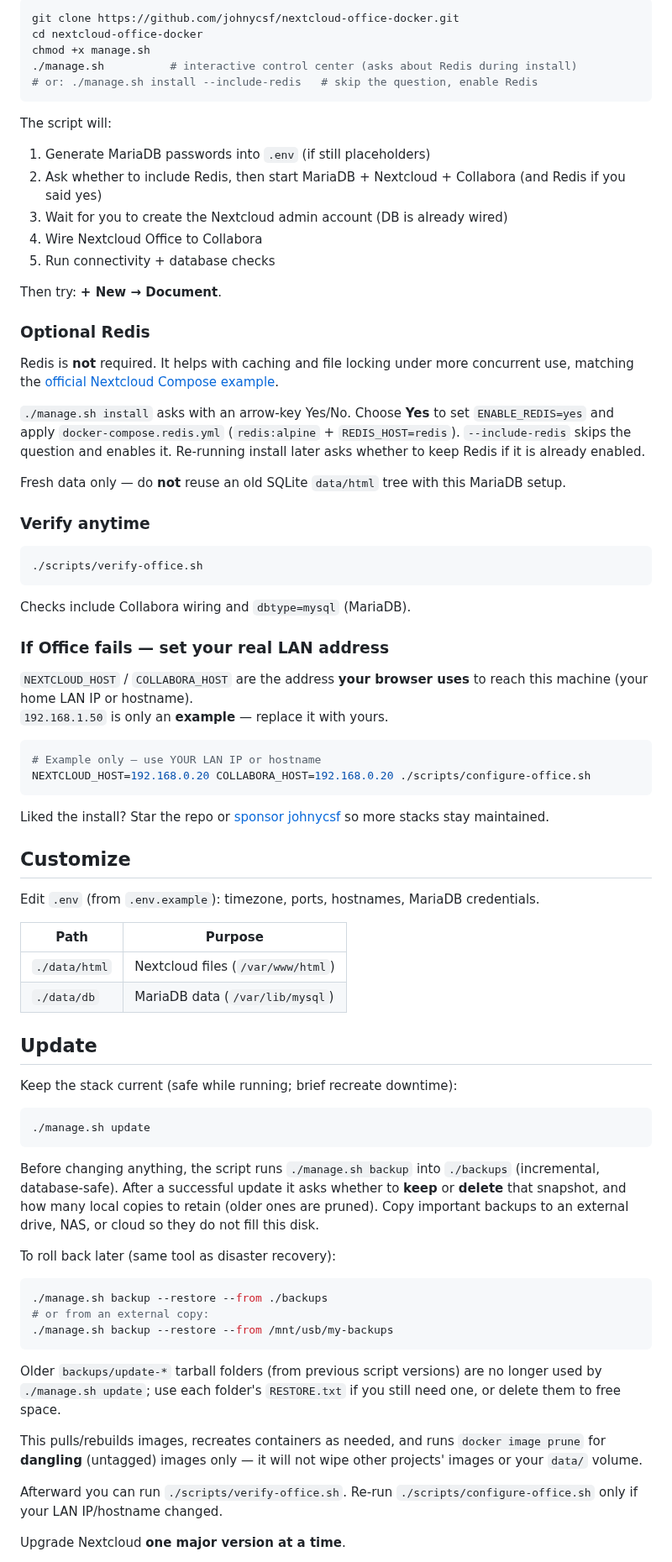
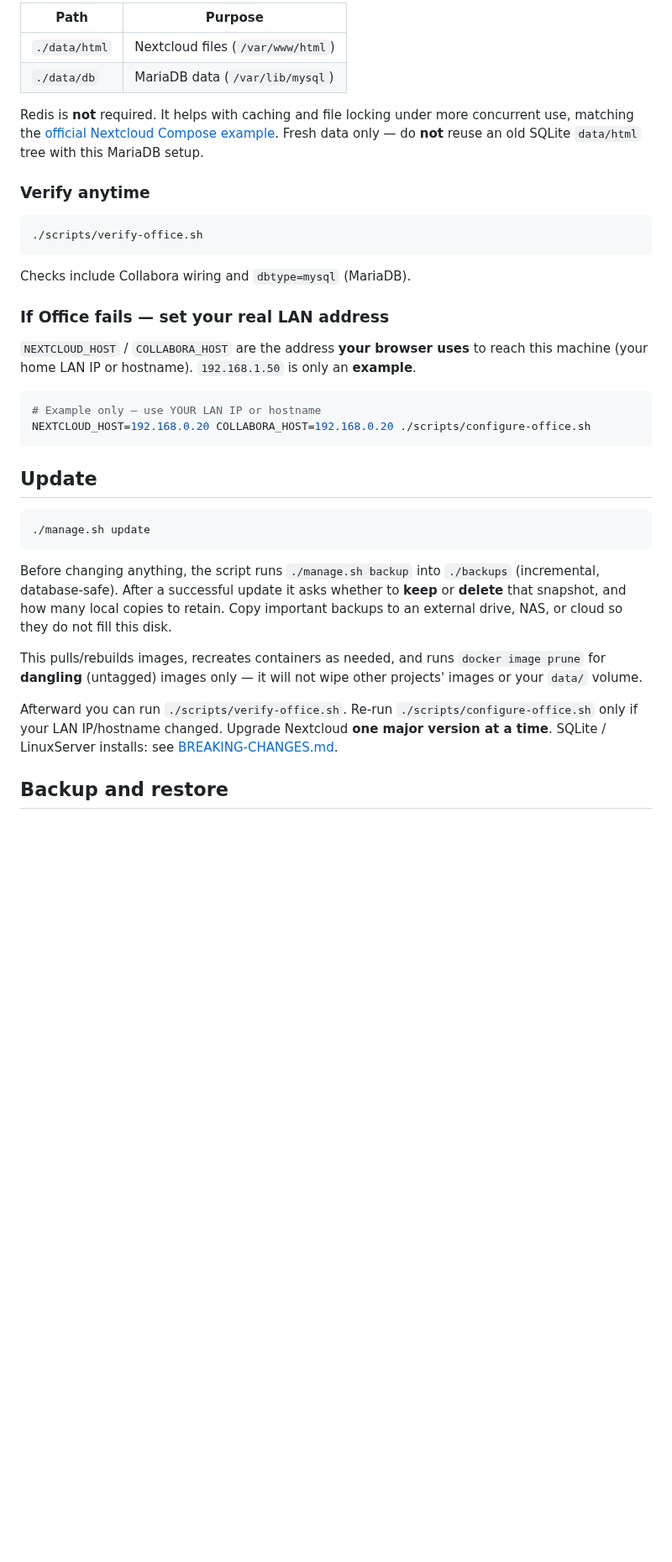
Before and after one commit to johnycsf/nextcloud-office-docker, a Markdown page: README.md, the part around one of its changes. Shown at 84% size. GitHub-like rendering; blank space fills up the shorter version.

````diff
--- a/README.md
+++ b/README.md
@@ -72,29 +50,10 @@ Your sponsorship funds:
 
-```bash
-git clone https://github.com/johnycsf/nextcloud-office-docker.git
-cd nextcloud-office-docker
-chmod +x manage.sh
-./manage.sh          # interactive control center (asks about Redis during install)
-# or: ./manage.sh install --include-redis   # skip the question, enable Redis
-```
+| Path | Purpose |
+|------|---------|
+| `./data/html` | Nextcloud files (`/var/www/html`) |
+| `./data/db` | MariaDB data (`/var/lib/mysql`) |
 
-The script will:
-
-1. Generate MariaDB passwords into `.env` (if still placeholders)
-2. Ask whether to include Redis, then start MariaDB + Nextcloud + Collabora (and Redis if you said yes)
-3. Wait for you to create the Nextcloud admin account (DB is already wired)
-4. Wire Nextcloud Office to Collabora
-5. Run connectivity + database checks
-
-Then try: **+ New → Document**.
-
-### Optional Redis
-
-Redis is **not** required. It helps with caching and file locking under more concurrent use, matching the [official Nextcloud Compose example](https://github.com/nextcloud/docker#running-this-image-with-docker-compose).
-
-`./manage.sh install` asks with an arrow-key Yes/No. Choose **Yes** to set `ENABLE_REDIS=yes` and apply `docker-compose.redis.yml` (`redis:alpine` + `REDIS_HOST=redis`). `--include-redis` skips the question and enables it. Re-running install later asks whether to keep Redis if it is already enabled.
-
-Fresh data only — do **not** reuse an old SQLite `data/html` tree with this MariaDB setup.
+Redis is **not** required. It helps with caching and file locking under more concurrent use, matching the [official Nextcloud Compose example](https://github.com/nextcloud/docker#running-this-image-with-docker-compose). Fresh data only — do **not** reuse an old SQLite `data/html` tree with this MariaDB setup.
 
 ### Verify anytime
 
@@ -106,48 +65,24 @@ Checks include Collabora wiring and `dbtype=mysql` (MariaDB).
 
 ### If Office fails — set your real LAN address
 
-`NEXTCLOUD_HOST` / `COLLABORA_HOST` are the address **your browser uses** to reach this machine (your home LAN IP or hostname).
-`192.168.1.50` is only an **example** — replace it with yours.
+`NEXTCLOUD_HOST` / `COLLABORA_HOST` are the address **your browser uses** to reach this machine (your home LAN IP or hostname). `192.168.1.50` is only an **example**.
 
 ```bash
 # Example only — use YOUR LAN IP or hostname
 NEXTCLOUD_HOST=192.168.0.20 COLLABORA_HOST=192.168.0.20 ./scripts/configure-office.sh
 ```
 
-Liked the install? Star the repo or [sponsor johnycsf](https://github.com/sponsors/johnycsf) so more stacks stay maintained.
-
-## Customize
-
-Edit `.env` (from `.env.example`): timezone, ports, hostnames, MariaDB credentials.
-
-| Path | Purpose |
-|------|---------|
-| `./data/html` | Nextcloud files (`/var/www/html`) |
-| `./data/db` | MariaDB data (`/var/lib/mysql`) |
-
 ## Update
-
-Keep the stack current (safe while running; brief recreate downtime):
 
 ```bash
 ./manage.sh update
 ```
 
-Before changing anything, the script runs `./manage.sh backup` into `./backups` (incremental, database-safe). After a successful update it asks whether to **keep** or **delete** that snapshot, and how many local copies to retain (older ones are pruned). Copy important backups to an external drive, NAS, or cloud so they do not fill this disk.
-
-To roll back later (same tool as disaster recovery):
-
-```bash
-./manage.sh backup --restore --from ./backups
-# or from an external copy:
-./manage.sh backup --restore --from /mnt/usb/my-backups
-```
-
-Older `backups/update-*` tarball folders (from previous script versions) are no longer used by `./manage.sh update`; use each folder's `RESTORE.txt` if you still need one, or delete them to free space.
+Before changing anything, the script runs `./manage.sh backup` into `./backups` (incremental, database-safe). After a successful update it asks whether to **keep** or **delete** that snapshot, and how many local copies to retain. Copy important backups to an external drive, NAS, or cloud so they do not fill this disk.
 
 This pulls/rebuilds images, recreates containers as needed, and runs `docker image prune` for **dangling** (untagged) images only — it will not wipe other projects' images or your `data/` volume.
 
-Afterward you can run `./scripts/verify-office.sh`. Re-run `./scripts/configure-office.sh` only if your LAN IP/hostname changed.
+Afterward you can run `./scripts/verify-office.sh`. Re-run `./scripts/configure-office.sh` only if your LAN IP/hostname changed. Upgrade Nextcloud **one major version at a time**. SQLite / LinuxServer installs: see [BREAKING-CHANGES.md](BREAKING-CHANGES.md).
 
-Upgrade Nextcloud **one major version at a time**.
+## Backup and restore
 
````
Also changed, not shown: other parts of README.md (+46 -82 lines), CHANGELOG.md (+2 -0 lines), docs/manage-demo.gif (added).
